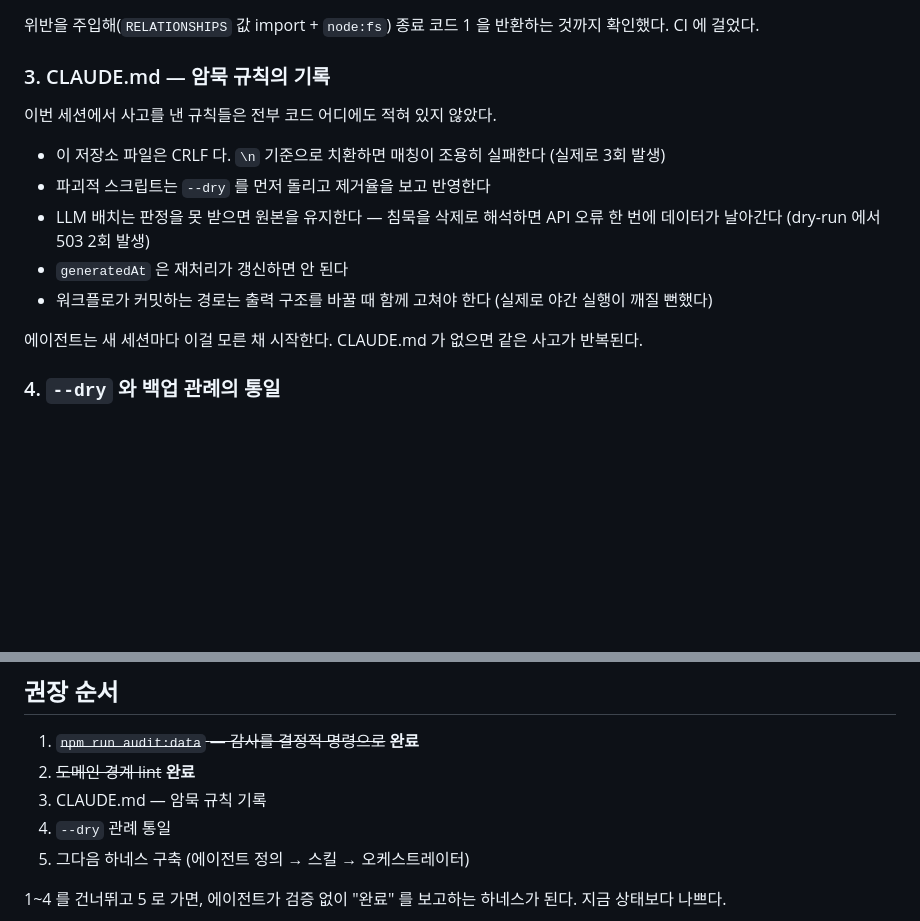
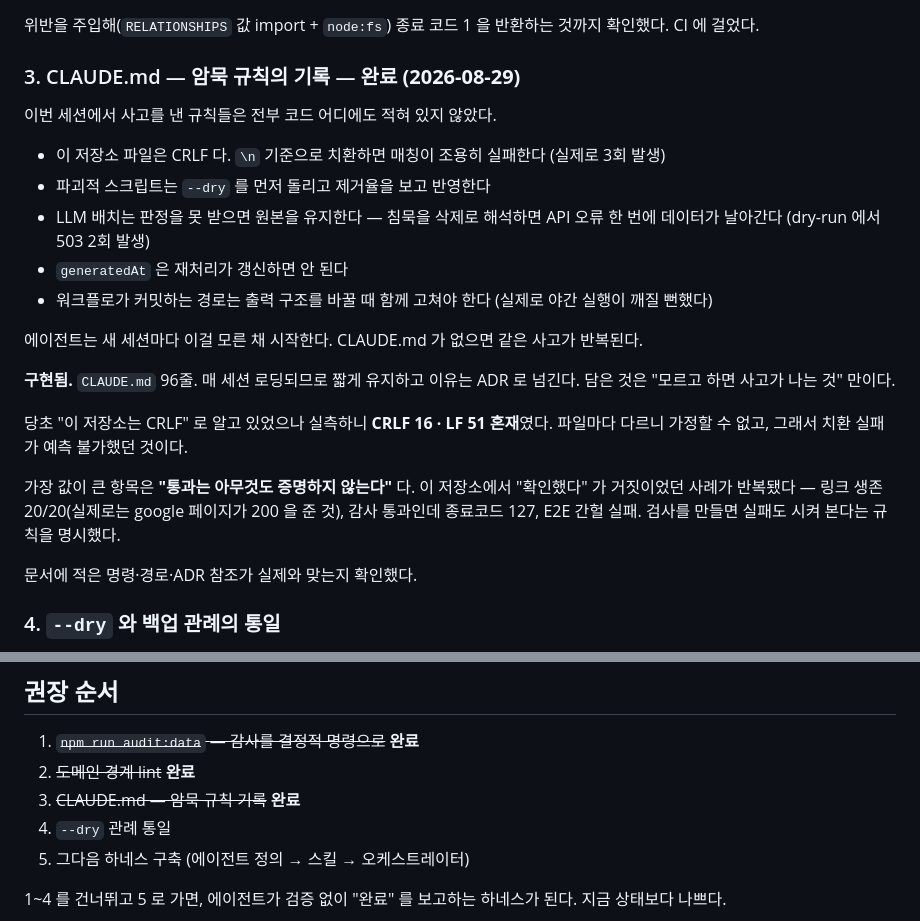
Before and after one commit to showjihyun/world-politicians, a Markdown page: docs/adr/0003-harness-engineering-readiness.md, 2 parts joined by grey strips. GitHub-like rendering; blank space fills up the shorter version.

Commit message:
docs: ADR 0003 의 3번 완료 표시 — 직전 커밋에서 누락됐다
직전 커밋(51ff043)은 메시지에 ADR 갱신을 적었지만 실제로는 반영되지 않았다.
치환 스크립트가 인코딩 문제로 실패했는데 커밋은 그대로 나갔다. 메시지와 내용이
어긋난 상태였다.

- ADR 0003: 3번 항목에 완료 표시와 구현 요약 추가.
  당초 "이 저장소는 CRLF" 로 알고 있었으나 실측하니 CRLF 16 · LF 51 혼재였고,
  그래서 치환 실패가 예측 불가했다는 점을 기록
- CLAUDE.md: 줄바꿈 수치가 스냅샷임을 명시(파일마다 다르니 가정 불가),
  하네스 절의 진행 상황을 1~3번 완료로 정정

Co-Authored-By: Claude Opus 5 (1M context) <noreply@anthropic.com>

```diff
--- a/docs/adr/0003-harness-engineering-readiness.md
+++ b/docs/adr/0003-harness-engineering-readiness.md
@@ -99,7 +99,7 @@ eslint + typescript-eslint + 설정을 얹는 것보다 이 검사가 가볍고
 위반을 주입해(`RELATIONSHIPS` 값 import + `node:fs`) 종료 코드 1 을 반환하는 것까지
 확인했다. CI 에 걸었다.
 
-### 3. CLAUDE.md — 암묵 규칙의 기록
+### 3. CLAUDE.md — 암묵 규칙의 기록 — **완료 (2026-08-29)**
 
 이번 세션에서 사고를 낸 규칙들은 전부 코드 어디에도 적혀 있지 않았다.
 
@@ -114,6 +114,19 @@ eslint + typescript-eslint + 설정을 얹는 것보다 이 검사가 가볍고
 
 에이전트는 새 세션마다 이걸 모른 채 시작한다. CLAUDE.md 가 없으면 같은 사고가
 반복된다.
+
+**구현됨.** `CLAUDE.md` 96줄. 매 세션 로딩되므로 짧게 유지하고 이유는 ADR 로 넘긴다.
+담은 것은 "모르고 하면 사고가 나는 것" 만이다.
+
+당초 "이 저장소는 CRLF" 로 알고 있었으나 실측하니 **CRLF 16 · LF 51 혼재**였다.
+파일마다 다르니 가정할 수 없고, 그래서 치환 실패가 예측 불가했던 것이다.
+
+가장 값이 큰 항목은 **"통과는 아무것도 증명하지 않는다"** 다. 이 저장소에서
+"확인했다" 가 거짓이었던 사례가 반복됐다 — 링크 생존 20/20(실제로는 google 페이지가
+200 을 준 것), 감사 통과인데 종료코드 127, E2E 간헐 실패. 검사를 만들면 실패도
+시켜 본다는 규칙을 명시했다.
+
+문서에 적은 명령·경로·ADR 참조가 실제와 맞는지 확인했다.
 
 ### 4. `--dry` 와 백업 관례의 통일
 
@@ -145,7 +158,7 @@ eslint + typescript-eslint + 설정을 얹는 것보다 이 검사가 가볍고
 
 1. ~~`npm run audit:data` — 감사를 결정적 명령으로~~ **완료**
 2. ~~도메인 경계 lint~~ **완료**
-3. CLAUDE.md — 암묵 규칙 기록
+3. ~~CLAUDE.md — 암묵 규칙 기록~~ **완료**
 4. `--dry` 관례 통일
 5. 그다음 하네스 구축 (에이전트 정의 → 스킬 → 오케스트레이터)
 
```
Also changed, not shown: CLAUDE.md (+4 -2 lines).
